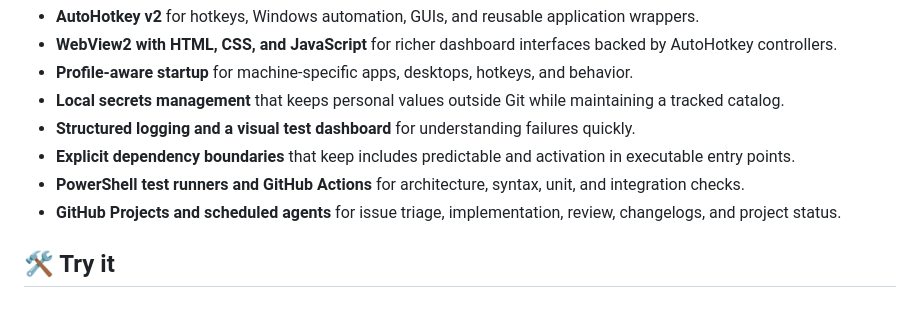
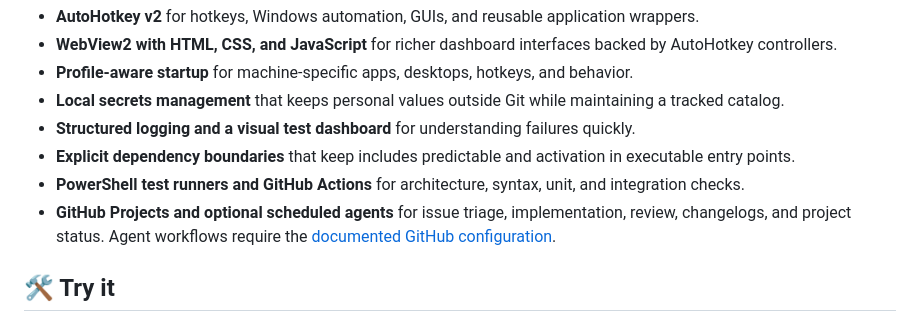
Before and after one commit to Flop0333/AutoHotkey, a Markdown page: README.md, the part around the change. GitHub-like rendering.

Commit message:
docs: clarify optional agent workflows

```diff
--- a/README.md
+++ b/README.md
@@ -42,7 +42,7 @@ The suite brings several technologies and ideas together:
 - **Structured logging and a visual test dashboard** for understanding failures quickly.
 - **Explicit dependency boundaries** that keep includes predictable and activation in executable entry points.
 - **PowerShell test runners and GitHub Actions** for architecture, syntax, unit, and integration checks.
-- **GitHub Projects and scheduled agents** for issue triage, implementation, review, changelogs, and project status.
+- **GitHub Projects and optional scheduled agents** for issue triage, implementation, review, changelogs, and project status. Agent workflows require the [documented GitHub configuration](docs/AUTOMATION.md#required-github-configuration).
 
 ## 🛠️ Try it
 
```
